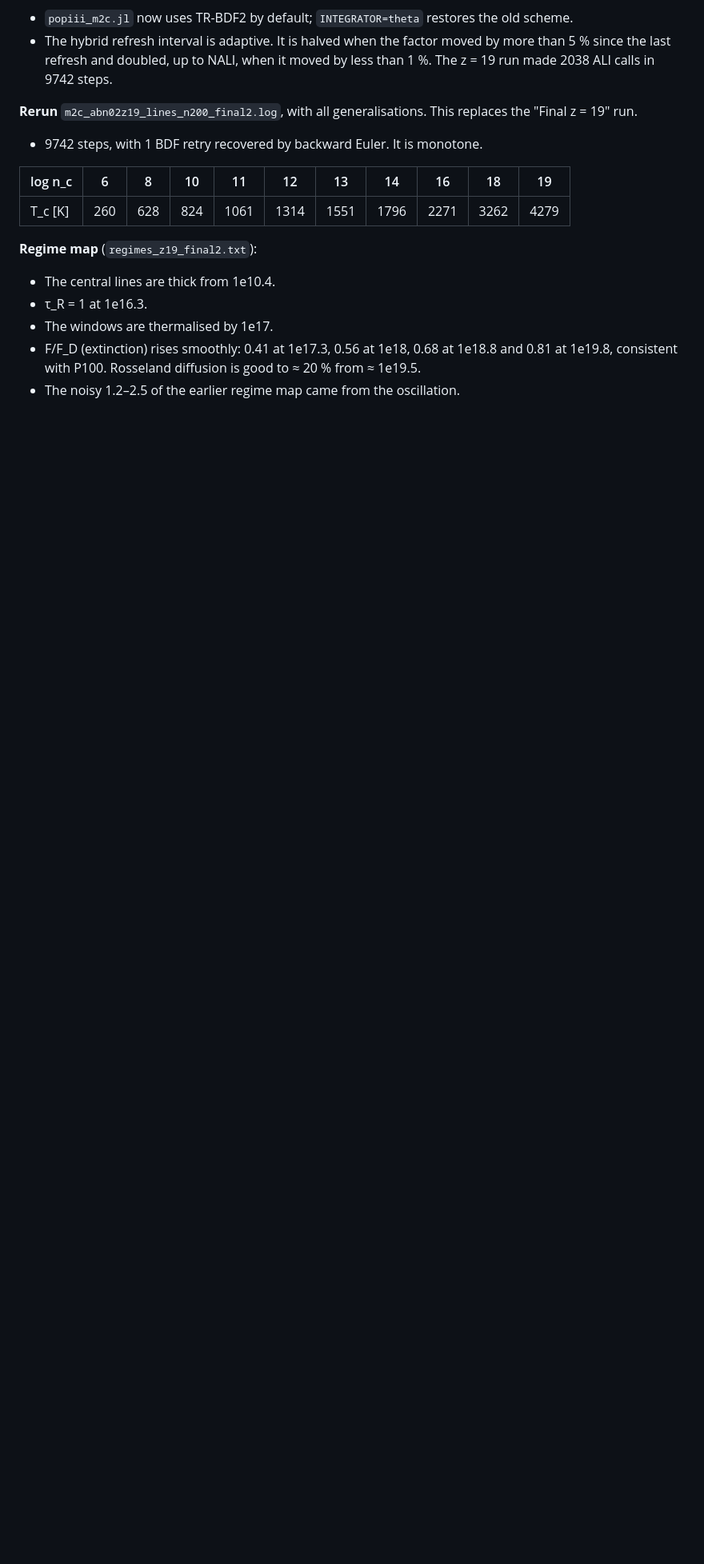
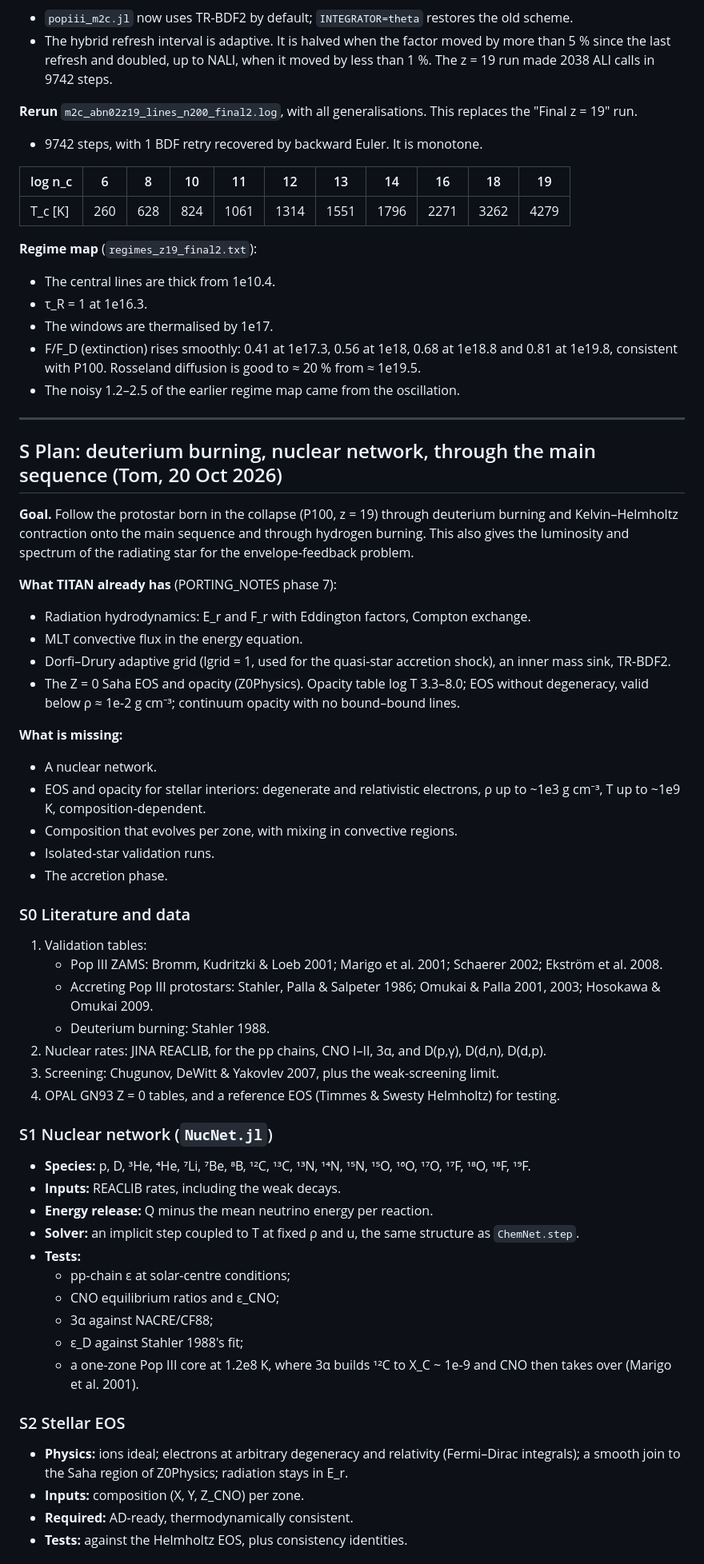
Before and after one commit to yipihey/titan.jl, a Markdown page: docs/POPIII_NOTES.md, the part around one of its changes. Shown at 80% size. Drawn GitHub-style; blank space fills up the shorter version.

Commit message:
Plan S0-S7: deuterium burning, nuclear network, stellar EOS/opacity, isolated Pop III stars, accreting protostar to the main sequence
Co-Authored-By: Claude Opus 5.5 <noreply@anthropic.com>

```diff
--- a/docs/POPIII_NOTES.md
+++ b/docs/POPIII_NOTES.md
@@ -1507,3 +1507,55 @@ unless stated):
 - F/F_D (extinction) rises smoothly: 0.41 at 1e17.3, 0.56 at 1e18, 0.68 at 1e18.8 and 0.81 at 1e19.8, consistent with
   P100. Rosseland diffusion is good to ≈ 20 % from ≈ 1e19.5.
 - The noisy 1.2–2.5 of the earlier regime map came from the oscillation.
+
+---
+## S Plan: deuterium burning, nuclear network, through the main sequence (Tom, 20 Oct 2026)
+
+**Goal.** Follow the protostar born in the collapse (P100, z = 19) through deuterium burning and Kelvin–Helmholtz
+contraction onto the main sequence and through hydrogen burning. This also gives the luminosity and spectrum of the
+radiating star for the envelope-feedback problem.
+
+**What TITAN already has** (PORTING_NOTES phase 7):
+- Radiation hydrodynamics: E_r and F_r with Eddington factors, Compton exchange.
+- MLT convective flux in the energy equation.
+- Dorfi–Drury adaptive grid (lgrid = 1, used for the quasi-star accretion shock), an inner mass sink, TR-BDF2.
+- The Z = 0 Saha EOS and opacity (Z0Physics). Opacity table log T 3.3–8.0; EOS without degeneracy, valid below
+  ρ ≈ 1e-2 g cm⁻³; continuum opacity with no bound–bound lines.
+
+**What is missing:**
+- A nuclear network.
+- EOS and opacity for stellar interiors: degenerate and relativistic electrons, ρ up to ~1e3 g cm⁻³, T up to ~1e9 K,
+  composition-dependent.
+- Composition that evolves per zone, with mixing in convective regions.
+- Isolated-star validation runs.
+- The accretion phase.
+
+### S0 Literature and data
+1. Validation tables:
+   - Pop III ZAMS: Bromm, Kudritzki & Loeb 2001; Marigo et al. 2001; Schaerer 2002; Ekström et al. 2008.
+   - Accreting Pop III protostars: Stahler, Palla & Salpeter 1986; Omukai & Palla 2001, 2003; Hosokawa & Omukai 2009.
+   - Deuterium burning: Stahler 1988.
+2. Nuclear rates: JINA REACLIB, for the pp chains, CNO I–II, 3α, and D(p,γ), D(d,n), D(d,p).
+3. Screening: Chugunov, DeWitt & Yakovlev 2007, plus the weak-screening limit.
+4. OPAL GN93 Z = 0 tables, and a reference EOS (Timmes & Swesty Helmholtz) for testing.
+
+### S1 Nuclear network (`NucNet.jl`)
+- **Species:** p, D, ³He, ⁴He, ⁷Li, ⁷Be, ⁸B, ¹²C, ¹³C, ¹³N, ¹⁴N, ¹⁵N, ¹⁵O, ¹⁶O, ¹⁷O, ¹⁷F, ¹⁸O, ¹⁸F, ¹⁹F.
+- **Inputs:** REACLIB rates, including the weak decays.
+- **Energy release:** Q minus the mean neutrino energy per reaction.
+- **Solver:** an implicit step coupled to T at fixed ρ and u, the same structure as `ChemNet.step`.
+- **Tests:**
+  - pp-chain ε at solar-centre conditions;
+  - CNO equilibrium ratios and ε_CNO;
+  - 3α against NACRE/CF88;
+  - ε_D against Stahler 1988's fit;
+  - a one-zone Pop III core at 1.2e8 K, where 3α builds ¹²C to X_C ~ 1e-9 and CNO then takes over (Marigo et al.
+    2001).
+
+### S2 Stellar EOS
+- **Physics:** ions ideal; electrons at arbitrary degeneracy and relativity (Fermi–Dirac integrals); a smooth join to
+  the Saha region of Z0Physics; radiation stays in E_r.
+- **Inputs:** composition (X, Y, Z_CNO) per zone.
+- **Required:** AD-ready, thermodynamically consistent.
+- **Tests:** against the Helmholtz EOS, plus consistency identities.
+
```
Also changed, not shown: other parts of docs/POPIII_NOTES.md (+38 -0 lines).
